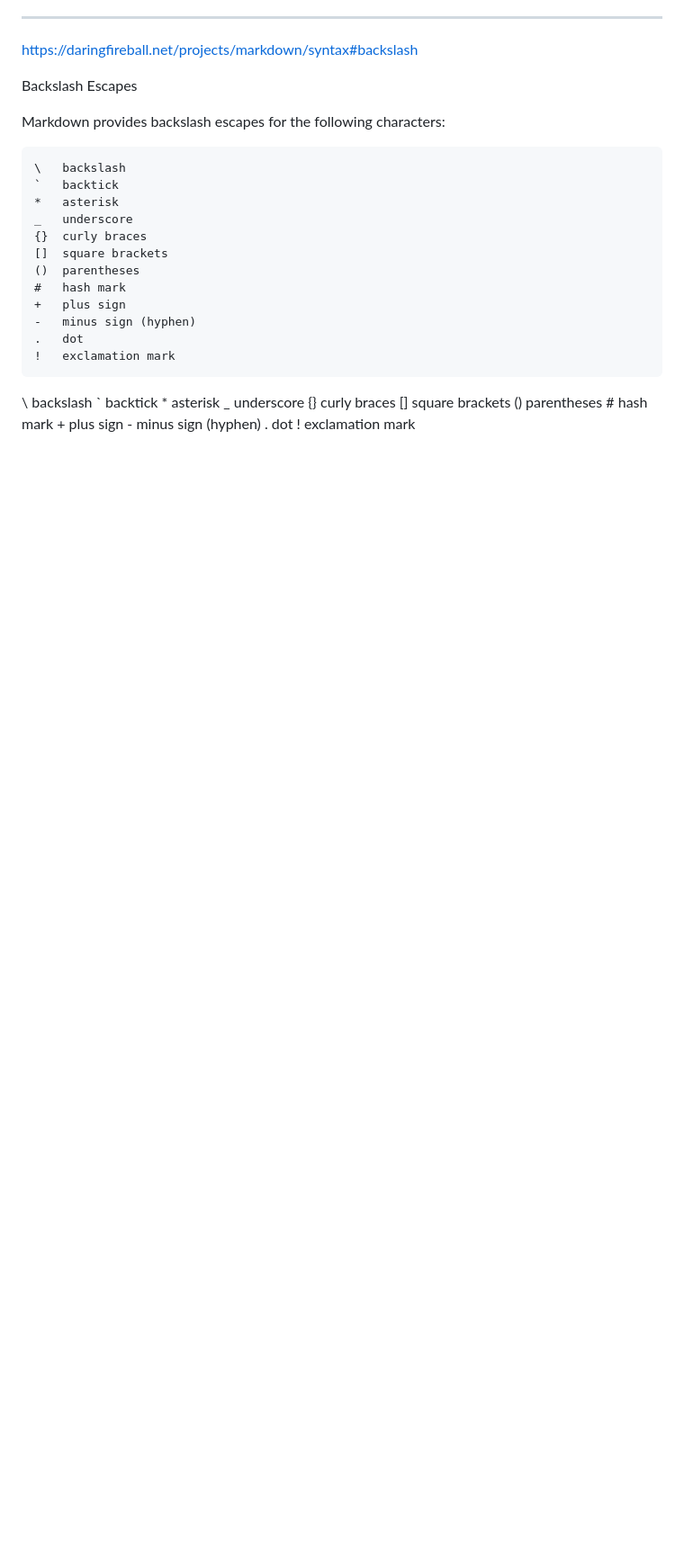
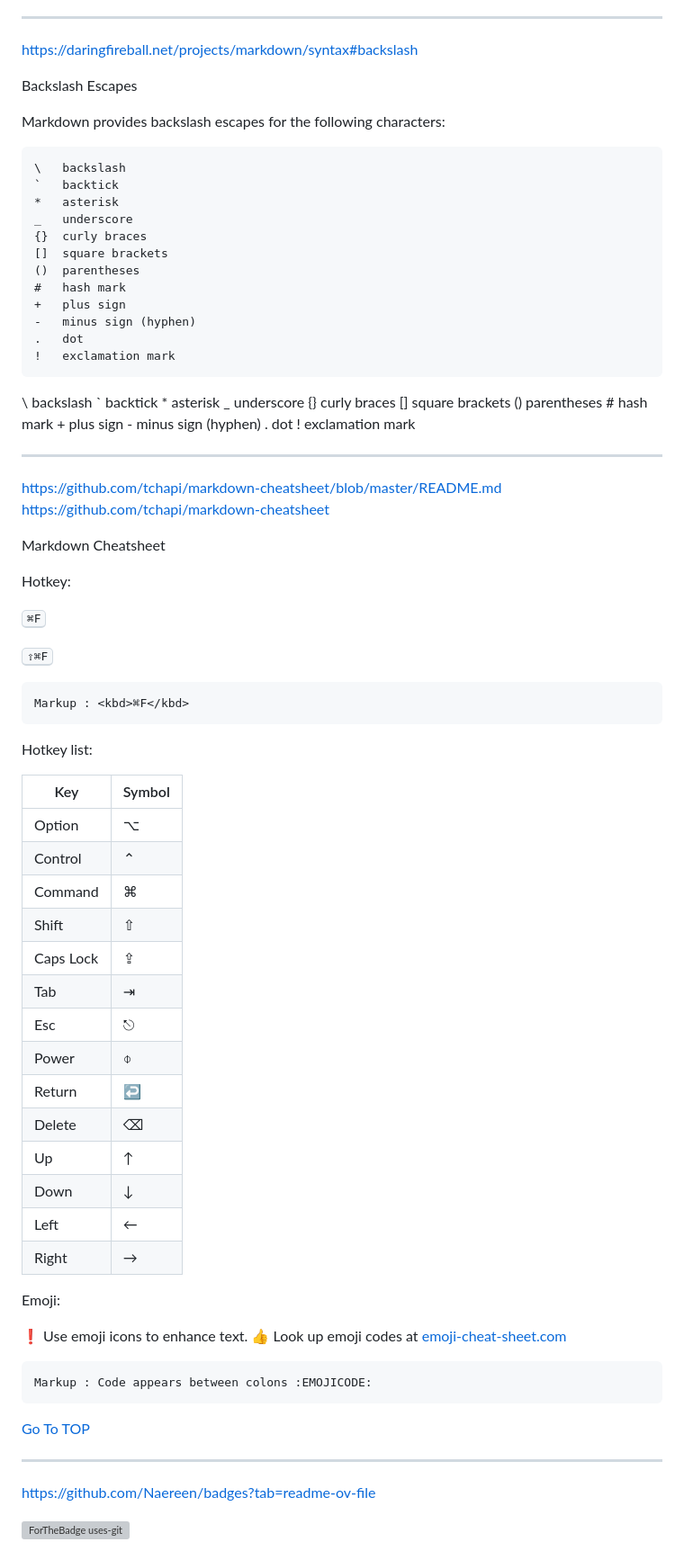
Before and after one commit to abdulmajidnaveed0/Knowledge, a Markdown page: Trunkv0/URLs/URLs list1.md, the part around the change printed below. Shown: that part at 90% size. Rendered like a GitHub page; blank space fills up the shorter version; grey boxes are pictures that could not be loaded.

```diff
--- a/Trunkv0/URLs/URLs list1.md
+++ b/Trunkv0/URLs/URLs list1.md
@@ -730,3 +730,59 @@ Markdown provides backslash escapes for the following characters:
 \-   minus sign (hyphen)
 \.   dot
 \!   exclamation mark
+
+
+
+
+
+----
+
+
+https://github.com/tchapi/markdown-cheatsheet/blob/master/README.md
+https://github.com/tchapi/markdown-cheatsheet
+
+Markdown Cheatsheet<a name="TOP"></a>
+
+
+Hotkey:
+
+<kbd>⌘F</kbd>
+
+<kbd>⇧⌘F</kbd>
+
+    Markup : <kbd>⌘F</kbd>
+
+Hotkey list:
+
+| Key | Symbol |
+| --- | --- |
+| Option | ⌥ |
+| Control | ⌃ |
+| Command | ⌘ |
+| Shift | ⇧ |
+| Caps Lock | ⇪ |
+| Tab | ⇥ |
+| Esc | ⎋ |
+| Power | ⌽ |
+| Return | ↩ |
+| Delete | ⌫ |
+| Up | ↑ |
+| Down | ↓ |
+| Left | ← |
+| Right | → |
+
+Emoji:
+
+:exclamation: Use emoji icons to enhance text. :+1:  Look up emoji codes at [emoji-cheat-sheet.com](http://emoji-cheat-sheet.com/)
+
+    Markup : Code appears between colons :EMOJICODE:
+
+[Go To TOP](#TOP)
+
+
+---
+
+https://github.com/Naereen/badges?tab=readme-ov-file
+
+[![ForTheBadge uses-git](http://ForTheBadge.com/images/badges/uses-git.svg)](https://GitHub.com/)
+
```
Also changed, not shown: other parts of Trunkv0/URLs/URLs list1.md (+30 -0 lines).
